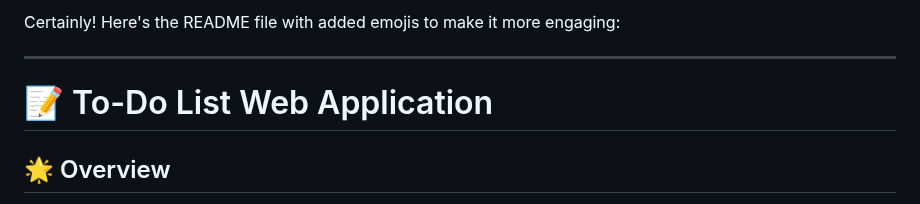
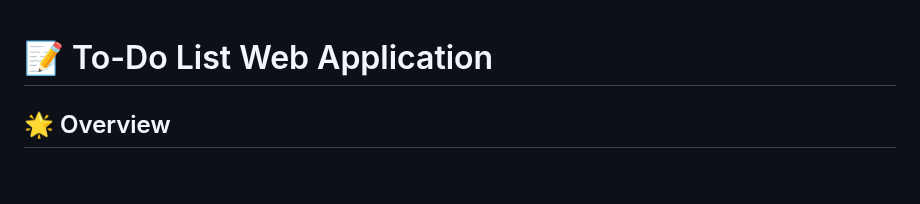
Before and after one commit to JanaKassab/To-do-list-web-app, a Markdown page: README.md, the part around the change. GitHub-like rendering; blank space fills up the shorter version.

```diff
--- a/README.md
+++ b/README.md
@@ -1,7 +1,3 @@
-Certainly! Here's the README file with added emojis to make it more engaging:
-
----
-
 # 📝 To-Do List Web Application
 
 ## 🌟 Overview
```
